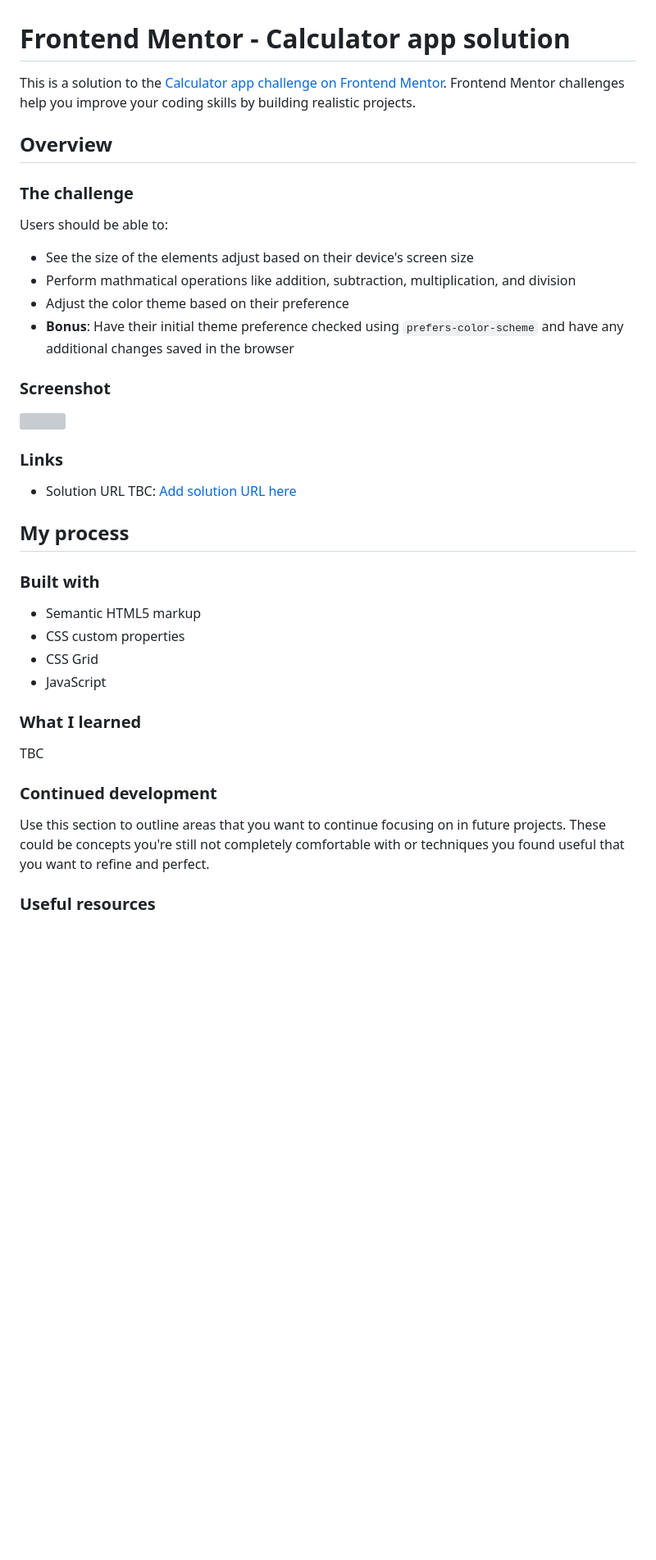
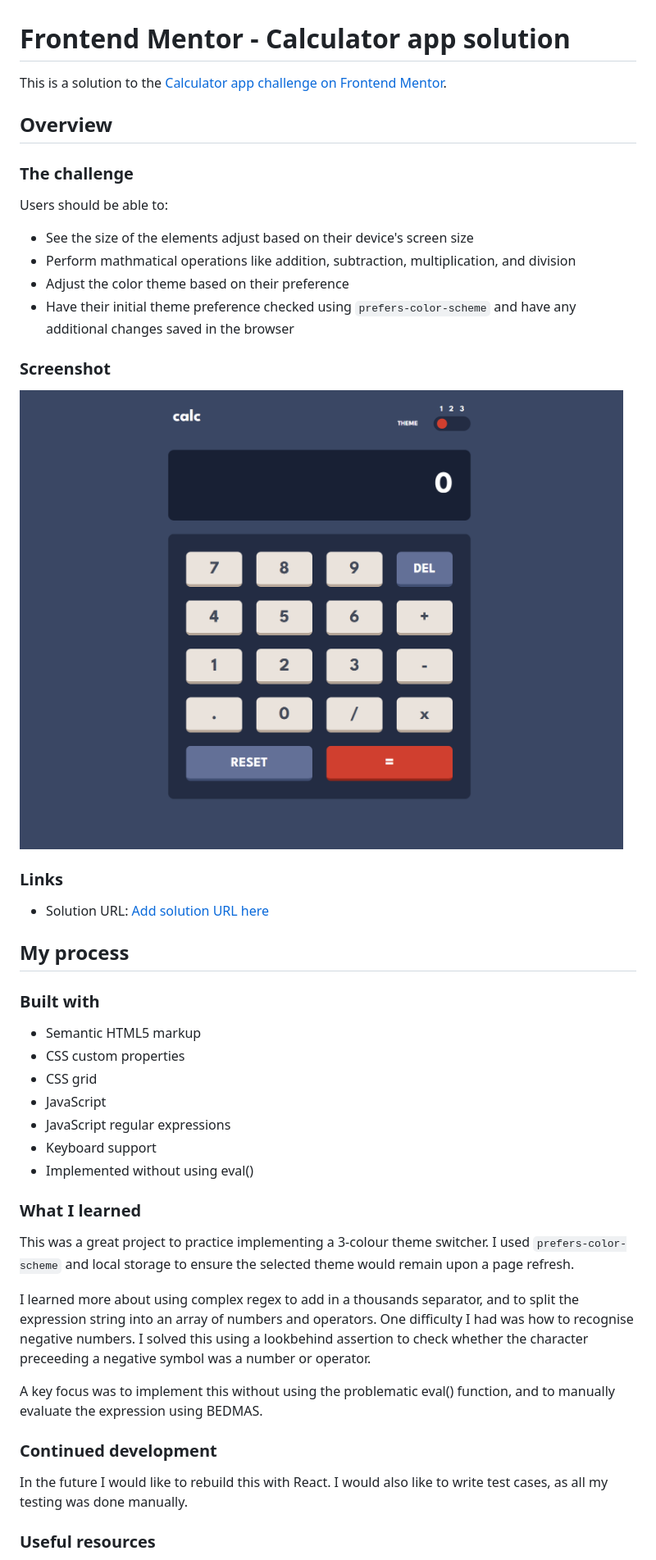
Before and after one commit to HelenEmmett/fem-calculator-app-vanilla, a Markdown page: README.md, the part around the change. Shown: that part at 82% size. GitHub-like rendering; pictures changed too: screenshot.png (added); blank space fills up the shorter version; grey boxes are pictures that could not be loaded.

```diff
--- a/README.md
+++ b/README.md
@@ -1,6 +1,6 @@
 # Frontend Mentor - Calculator app solution
 
-This is a solution to the [Calculator app challenge on Frontend Mentor](https://www.frontendmentor.io/challenges/calculator-app-9lteq5N29). Frontend Mentor challenges help you improve your coding skills by building realistic projects.
+This is a solution to the [Calculator app challenge on Frontend Mentor](https://www.frontendmentor.io/challenges/calculator-app-9lteq5N29).
 
 ## Overview
 
@@ -11,15 +11,15 @@ Users should be able to:
 - See the size of the elements adjust based on their device's screen size
 - Perform mathmatical operations like addition, subtraction, multiplication, and division
 - Adjust the color theme based on their preference
-- **Bonus**: Have their initial theme preference checked using `prefers-color-scheme` and have any additional changes saved in the browser
+- Have their initial theme preference checked using `prefers-color-scheme` and have any additional changes saved in the browser
 
 ### Screenshot
 
-![](./screenshot.jpg)
+![](./screenshot.png)
 
 ### Links
 
-- Solution URL TBC: [Add solution URL here](#)
+- Solution URL: [Add solution URL here](#)
 
 ## My process
 
@@ -27,16 +27,24 @@ Users should be able to:
 
 - Semantic HTML5 markup
 - CSS custom properties
-- CSS Grid
+- CSS grid
 - JavaScript
+- JavaScript regular expressions
+- Keyboard support
+- Implemented without using eval()
+
 
 ### What I learned
 
-TBC
+This was a great project to practice implementing a 3-colour theme switcher. I used `prefers-color-scheme` and local storage to ensure the selected theme would remain upon a page refresh.
+
+I learned more about using complex regex to add in a thousands separator, and to split the expression string into an array of numbers and operators. One difficulty I had was how to recognise negative numbers. I solved this using a lookbehind assertion to check whether the character preceeding a negative symbol was a number or operator.
+
+A key focus was to implement this without using the problematic eval() function, and to manually evaluate the expression using BEDMAS.
 
 ### Continued development
 
-Use this section to outline areas that you want to continue focusing on in future projects. These could be concepts you're still not completely comfortable with or techniques you found useful that you want to refine and perfect.
+In the future I would like to rebuild this with React. I would also like to write test cases, as all my testing was done manually.
 
 
 ### Useful resources
```
Also changed, not shown: 1 other file.
